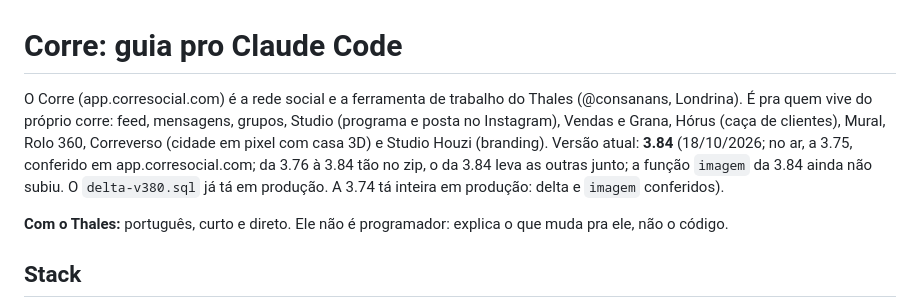
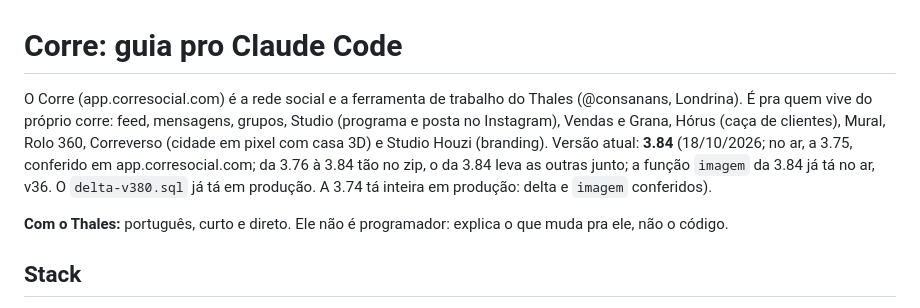
Before and after one commit to consanans/corre, a Markdown page: CLAUDE.md, the part around one of its changes. Drawn GitHub-style.

Commit message:
CLAUDE.md: a função imagem da 3.84 no ar (v36)
Co-Authored-By: Claude Opus 5.5 <noreply@anthropic.com>
Claude-Session: https://claude.ai/code/session_01AhyN6Rc5Fr3Jwz64YDeDju

```diff
--- a/CLAUDE.md
+++ b/CLAUDE.md
@@ -1,6 +1,6 @@
 # Corre: guia pro Claude Code
 
-O Corre (app.corresocial.com) é a rede social e a ferramenta de trabalho do Thales (@consanans, Londrina). É pra quem vive do próprio corre: feed, mensagens, grupos, Studio (programa e posta no Instagram), Vendas e Grana, Hórus (caça de clientes), Mural, Rolo 360, Correverso (cidade em pixel com casa 3D) e Studio Houzi (branding). Versão atual: **3.84** (18/10/2026; no ar, a 3.75, conferido em app.corresocial.com; da 3.76 à 3.84 tão no zip, o da 3.84 leva as outras junto; a função `imagem` da 3.84 ainda não subiu. O `delta-v380.sql` já tá em produção. A 3.74 tá inteira em produção: delta e `imagem` conferidos).
+O Corre (app.corresocial.com) é a rede social e a ferramenta de trabalho do Thales (@consanans, Londrina). É pra quem vive do próprio corre: feed, mensagens, grupos, Studio (programa e posta no Instagram), Vendas e Grana, Hórus (caça de clientes), Mural, Rolo 360, Correverso (cidade em pixel com casa 3D) e Studio Houzi (branding). Versão atual: **3.84** (18/10/2026; no ar, a 3.75, conferido em app.corresocial.com; da 3.76 à 3.84 tão no zip, o da 3.84 leva as outras junto; a função `imagem` da 3.84 já tá no ar, v36. O `delta-v380.sql` já tá em produção. A 3.74 tá inteira em produção: delta e `imagem` conferidos).
 
 **Com o Thales:** português, curto e direto. Ele não é programador: explica o que muda pra ele, não o código.
 
```
Also changed, not shown: other parts of CLAUDE.md (+2 -2 lines).
